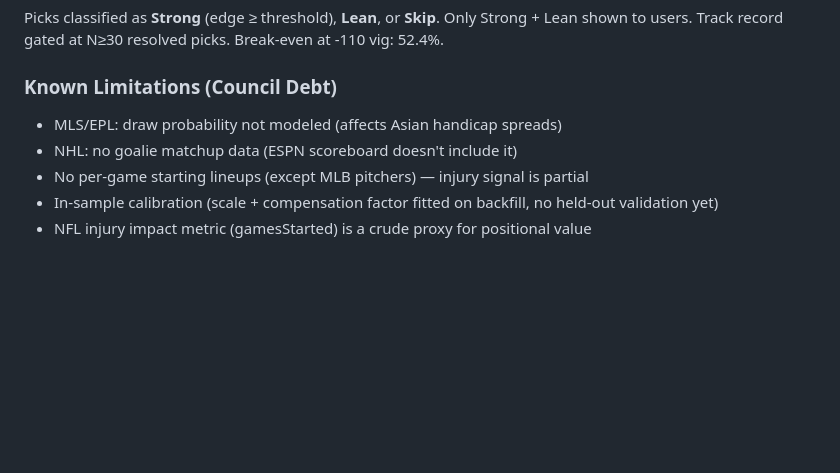
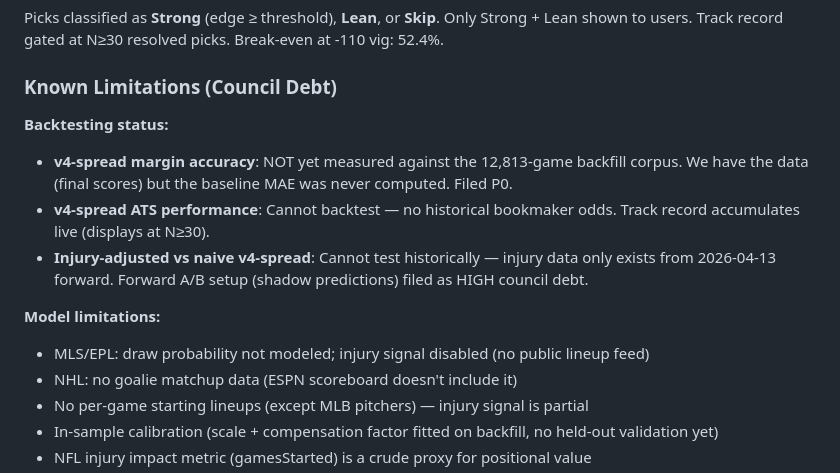
Before and after one commit to Anguijm/sportsdata, a Markdown page: README.md, the part around the change. Drawn GitHub-style; blank space fills up the shorter version.

```diff
--- a/README.md
+++ b/README.md
@@ -307,7 +307,13 @@ Picks classified as **Strong** (edge ≥ threshold), **Lean**, or **Skip**. Only
 
 ### Known Limitations (Council Debt)
 
-- MLS/EPL: draw probability not modeled (affects Asian handicap spreads)
+**Backtesting status:**
+- **v4-spread margin accuracy**: NOT yet measured against the 12,813-game backfill corpus. We have the data (final scores) but the baseline MAE was never computed. Filed P0.
+- **v4-spread ATS performance**: Cannot backtest — no historical bookmaker odds. Track record accumulates live (displays at N≥30).
+- **Injury-adjusted vs naive v4-spread**: Cannot test historically — injury data only exists from 2026-04-13 forward. Forward A/B setup (shadow predictions) filed as HIGH council debt.
+
+**Model limitations:**
+- MLS/EPL: draw probability not modeled; injury signal disabled (no public lineup feed)
 - NHL: no goalie matchup data (ESPN scoreboard doesn't include it)
 - No per-game starting lineups (except MLB pitchers) — injury signal is partial
 - In-sample calibration (scale + compensation factor fitted on backfill, no held-out validation yet)
```
Also changed, not shown: SESSION_LOG.md (+39 -14 lines).
